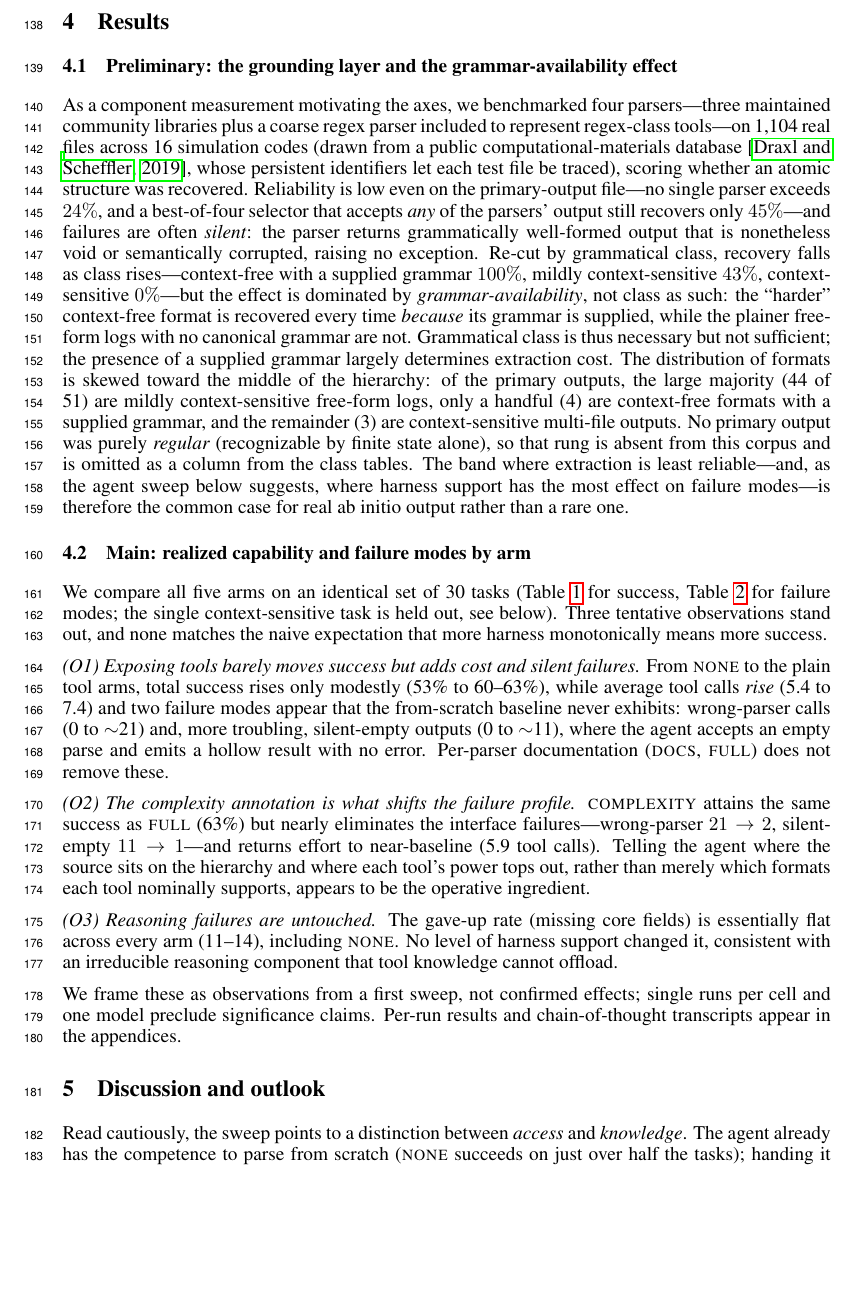
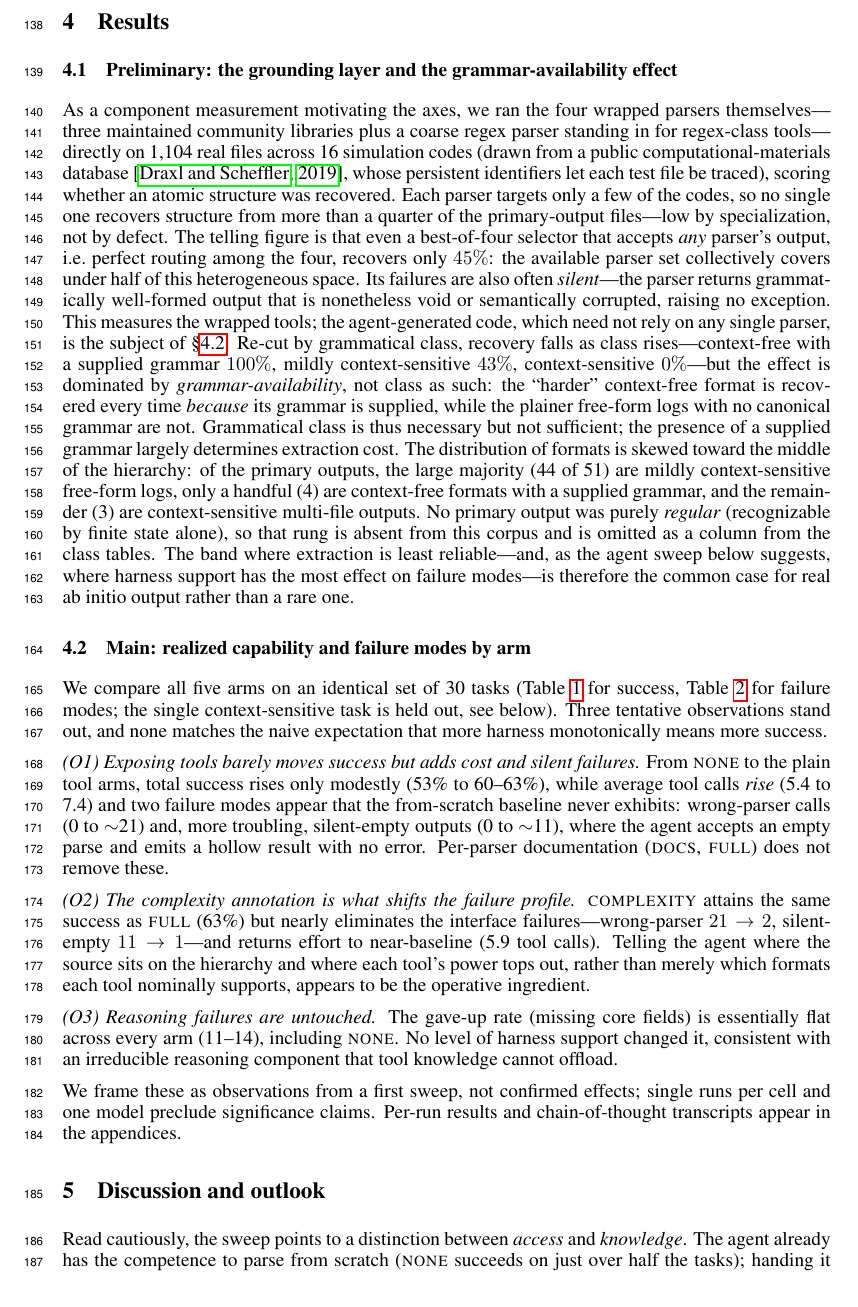
Before and after one commit to ndaelman-hu/parse-patrol, a LaTeX paper (paper/neurips_submission/main_v2.tex): part of page 4 of 8, cut so that both start at the same text, the shorter picture padded with empty space. Compiled offline with pdfLaTeX.

Commit message:
paper(v2): clarify preliminary benchmark measures the tools (fragmented coverage), not agent code or parsing intractability

```diff
--- a/paper/neurips_submission/main_v2.tex
+++ b/paper/neurips_submission/main_v2.tex
@@ -221,16 +221,20 @@ definitive.
 \subsection{Preliminary: the grounding layer and the grammar-availability effect}
 \label{sec:prelim}
 
-As a component measurement motivating the axes, we benchmarked four parsers---three
-maintained community libraries plus a coarse regex parser included to represent
-regex-class tools---on 1{,}104 real files across 16 simulation codes (drawn from a public
-computational-materials database~\citep{draxl2019nomad}, whose persistent identifiers let
-each test file be traced), scoring whether an atomic structure was recovered. Reliability
-is low even on the primary-output file---no single parser exceeds \(24\%\), and a
-best-of-four selector that accepts \emph{any} of the parsers' output still recovers only
-\(45\%\)---and failures are often \emph{silent}: the parser returns grammatically
-well-formed output that is nonetheless void or semantically corrupted, raising no
-exception. Re-cut by grammatical class, recovery falls as class rises---context-free
+As a component measurement motivating the axes, we ran the four wrapped parsers
+themselves---three maintained community libraries plus a coarse regex parser standing in
+for regex-class tools---directly on 1{,}104 real files across 16 simulation codes (drawn
+from a public computational-materials database~\citep{draxl2019nomad}, whose persistent
+identifiers let each test file be traced), scoring whether an atomic structure was
+recovered. Each parser targets only a few of the codes, so no single one recovers
+structure from more than a quarter of the primary-output files---low by specialization,
+not by defect. The telling figure is that even a best-of-four selector that accepts
+\emph{any} parser's output, i.e.\ perfect routing among the four, recovers only \(45\%\):
+the available parser set collectively covers under half of this heterogeneous space. Its
+failures are also often \emph{silent}---the parser returns grammatically well-formed
+output that is nonetheless void or semantically corrupted, raising no exception. This
+measures the wrapped tools; the agent-generated code, which need not rely on any single
+parser, is the subject of \S\ref{sec:main}. Re-cut by grammatical class, recovery falls as class rises---context-free
 with a supplied grammar \(100\%\), mildly context-sensitive \(43\%\), context-sensitive
 \(0\%\)---but the effect is dominated by \emph{grammar-availability}, not class as such:
 the ``harder'' context-free format is recovered every time \emph{because} its grammar is
@@ -249,6 +253,7 @@ case for real ab initio output rather than a rare one.
 % Preliminary tables tab:rel and tab:class moved to the appendix (main text = 2 tables).
 
 \subsection{Main: realized capability and failure modes by arm}
+\label{sec:main}
 
 We compare all five arms on an identical set of 30 tasks (Table~\ref{tab:main} for
 success, Table~\ref{tab:fail} for failure modes; the single context-sensitive task is
```
